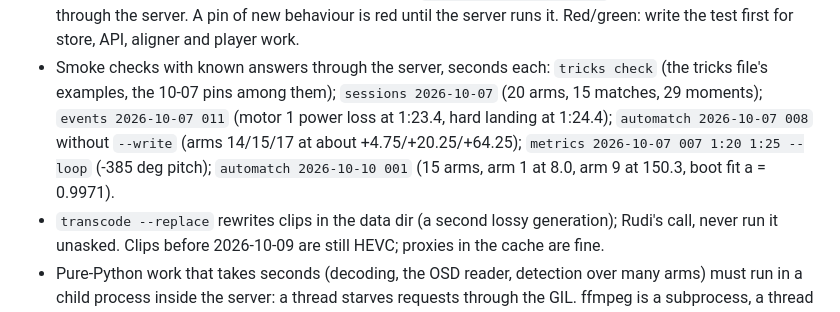
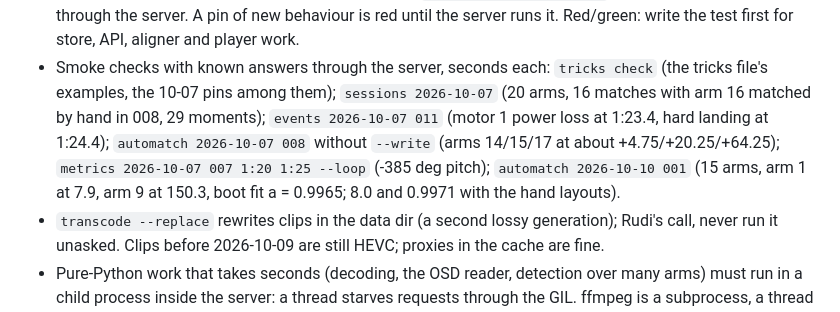
Before and after one commit to szrudi/acroscope, a Markdown page: CLAUDE.md, the part around the change. Rendered like a GitHub page.

Commit message:
docs: the smoke checks' known answers on the derived profiles
`sessions 2026-10-07` has 16 matches (arm 16 matched by hand in 008 since the line was written), and
`automatch 2026-10-10 001` reads arm 1 at 7.9 with a boot fit a = 0.9965 on the shipped otto-bold profile (8.0 and
0.9971 with the hand-measured layouts). Checked on the server after the redeploy of 40e6e54.

Co-Authored-By: Claude Opus 5.5 <noreply@anthropic.com>

```diff
--- a/CLAUDE.md
+++ b/CLAUDE.md
@@ -122,10 +122,11 @@ architecture, the data layout, the CLI and the API). This file is for the sessio
   hand in `video-blackbox-index.md`; the #4 truths on 10-10 001) through the server. A pin of new behaviour is red
   until the server runs it. Red/green: write the test first for store, API, aligner and player work.
 - Smoke checks with known answers through the server, seconds each: `tricks check` (the tricks file's examples, the
-  10-07 pins among them); `sessions 2026-10-07` (20 arms, 15 matches, 29
+  10-07 pins among them); `sessions 2026-10-07` (20 arms, 16 matches with arm 16 matched by hand in 008, 29
   moments); `events 2026-10-07 011` (motor 1 power loss at 1:23.4, hard landing at 1:24.4); `automatch 2026-10-07 008`
   without `--write` (arms 14/15/17 at about +4.75/+20.25/+64.25); `metrics 2026-10-07 007 1:20 1:25 --loop` (-385 deg
-  pitch); `automatch 2026-10-10 001` (15 arms, arm 1 at 8.0, arm 9 at 150.3, boot fit a = 0.9971).
+  pitch); `automatch 2026-10-10 001` (15 arms, arm 1 at 7.9, arm 9 at 150.3, boot fit a = 0.9965; 8.0 and 0.9971 with the hand
+  layouts).
 - `transcode --replace` rewrites clips in the data dir (a second lossy generation); Rudi's call, never run it unasked.
   Clips before 2026-10-09 are still HEVC; proxies in the cache are fine.
 - Pure-Python work that takes seconds (decoding, the OSD reader, detection over many arms) must run in a child
```
